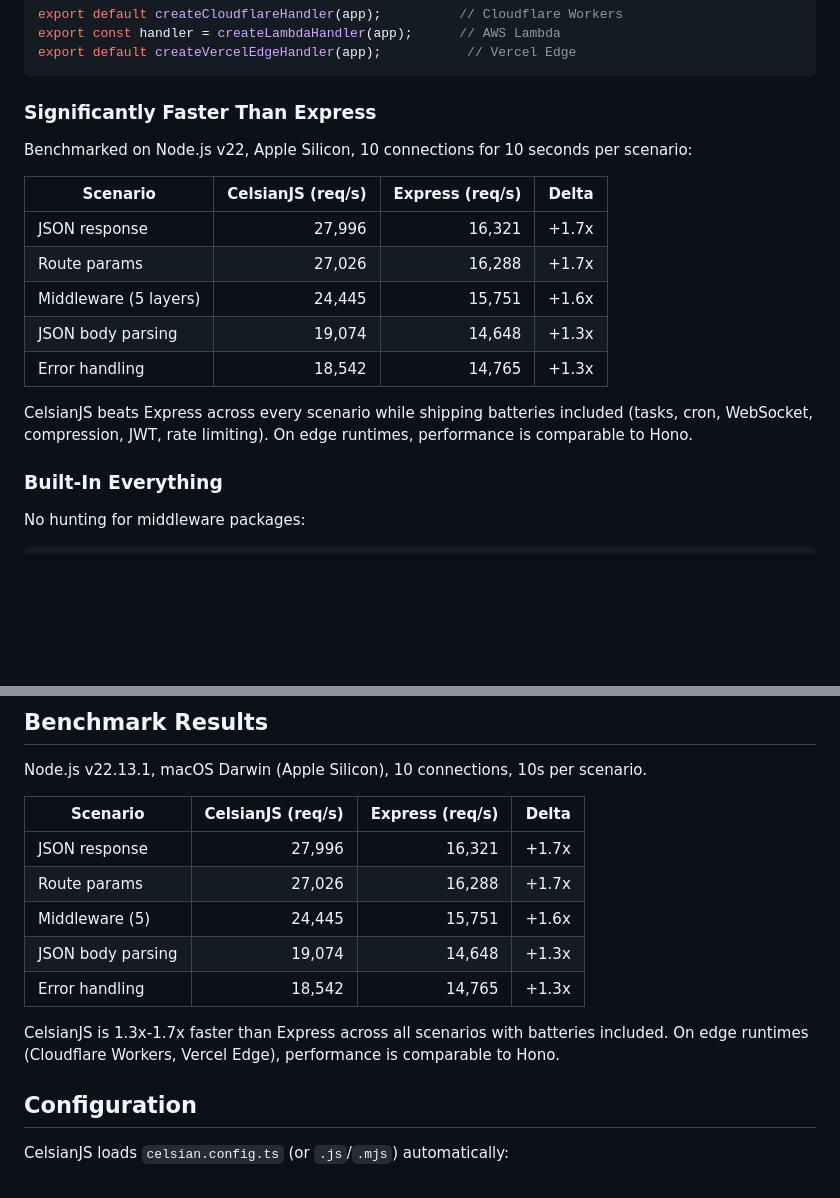
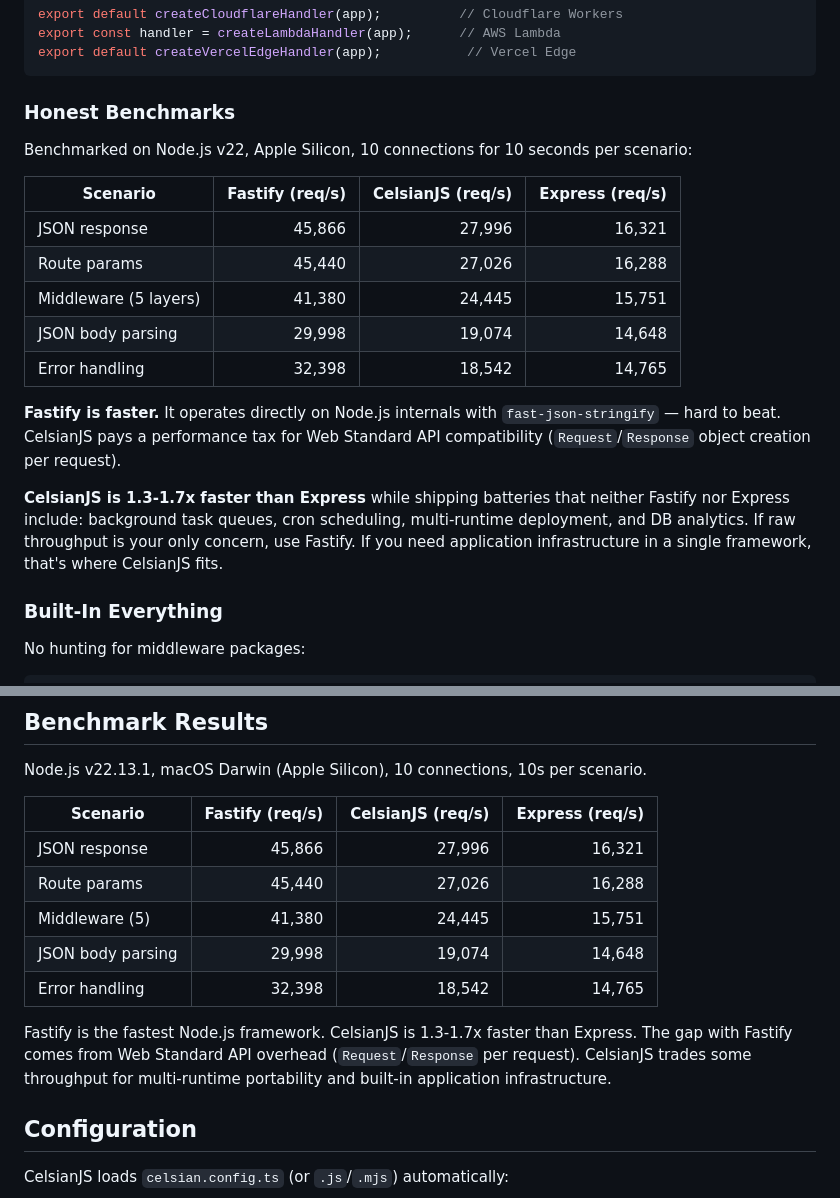
Before and after one commit to CelsianJs/celsian, a Markdown page: README.md, 2 parts joined by grey strips. GitHub-like rendering; blank space fills up the shorter version.

Commit message:
docs: add Fastify back to benchmarks with honest framing
Show all three frameworks (Fastify, CelsianJS, Express) with real numbers.
Acknowledge Fastify is faster and explain why (Node.js internals vs Web Standard APIs).

Co-Authored-By: Claude Opus 4.6 (1M context) <noreply@anthropic.com>

````diff
--- a/README.md
+++ b/README.md
@@ -75,19 +75,21 @@ export const handler = createLambdaHandler(app);      // AWS Lambda
 export default createVercelEdgeHandler(app);           // Vercel Edge
 ```
 
-### Significantly Faster Than Express
+### Honest Benchmarks
 
 Benchmarked on Node.js v22, Apple Silicon, 10 connections for 10 seconds per scenario:
 
-| Scenario              | CelsianJS (req/s) | Express (req/s) | Delta  |
-| --------------------- | -----------------: | --------------: | -----: |
-| JSON response         |             27,996 |          16,321 | +1.7x  |
-| Route params          |             27,026 |          16,288 | +1.7x  |
-| Middleware (5 layers)  |             24,445 |          15,751 | +1.6x  |
-| JSON body parsing     |             19,074 |          14,648 | +1.3x  |
-| Error handling        |             18,542 |          14,765 | +1.3x  |
+| Scenario              | Fastify (req/s) | CelsianJS (req/s) | Express (req/s) |
+| --------------------- | ---------------: | -----------------: | --------------: |
+| JSON response         |           45,866 |             27,996 |          16,321 |
+| Route params          |           45,440 |             27,026 |          16,288 |
+| Middleware (5 layers)  |           41,380 |             24,445 |          15,751 |
+| JSON body parsing     |           29,998 |             19,074 |          14,648 |
+| Error handling        |           32,398 |             18,542 |          14,765 |
 
-CelsianJS beats Express across every scenario while shipping batteries included (tasks, cron, WebSocket, compression, JWT, rate limiting). On edge runtimes, performance is comparable to Hono.
+**Fastify is faster.** It operates directly on Node.js internals with `fast-json-stringify` — hard to beat. CelsianJS pays a performance tax for Web Standard API compatibility (`Request`/`Response` object creation per request).
+
+**CelsianJS is 1.3-1.7x faster than Express** while shipping batteries that neither Fastify nor Express include: background task queues, cron scheduling, multi-runtime deployment, and DB analytics. If raw throughput is your only concern, use Fastify. If you need application infrastructure in a single framework, that's where CelsianJS fits.
 
 ### Built-In Everything
 
@@ -404,15 +406,15 @@ Fly.io and Railway adapters auto-generate deployment configs (fly.toml, Dockerfi
 
 Node.js v22.13.1, macOS Darwin (Apple Silicon), 10 connections, 10s per scenario.
 
-| Scenario              | CelsianJS (req/s) | Express (req/s) | Delta  |
-| --------------------- | -----------------: | --------------: | -----: |
-| JSON response         |             27,996 |          16,321 | +1.7x  |
-| Route params          |             27,026 |          16,288 | +1.7x  |
-| Middleware (5)        |             24,445 |          15,751 | +1.6x  |
-| JSON body parsing     |             19,074 |          14,648 | +1.3x  |
-| Error handling        |             18,542 |          14,765 | +1.3x  |
+| Scenario              | Fastify (req/s) | CelsianJS (req/s) | Express (req/s) |
+| --------------------- | ---------------: | -----------------: | --------------: |
+| JSON response         |           45,866 |             27,996 |          16,321 |
+| Route params          |           45,440 |             27,026 |          16,288 |
+| Middleware (5)        |           41,380 |             24,445 |          15,751 |
+| JSON body parsing     |           29,998 |             19,074 |          14,648 |
+| Error handling        |           32,398 |             18,542 |          14,765 |
 
-CelsianJS is 1.3x-1.7x faster than Express across all scenarios with batteries included. On edge runtimes (Cloudflare Workers, Vercel Edge), performance is comparable to Hono.
+Fastify is the fastest Node.js framework. CelsianJS is 1.3-1.7x faster than Express. The gap with Fastify comes from Web Standard API overhead (`Request`/`Response` per request). CelsianJS trades some throughput for multi-runtime portability and built-in application infrastructure.
 
 ## Configuration
 
````
